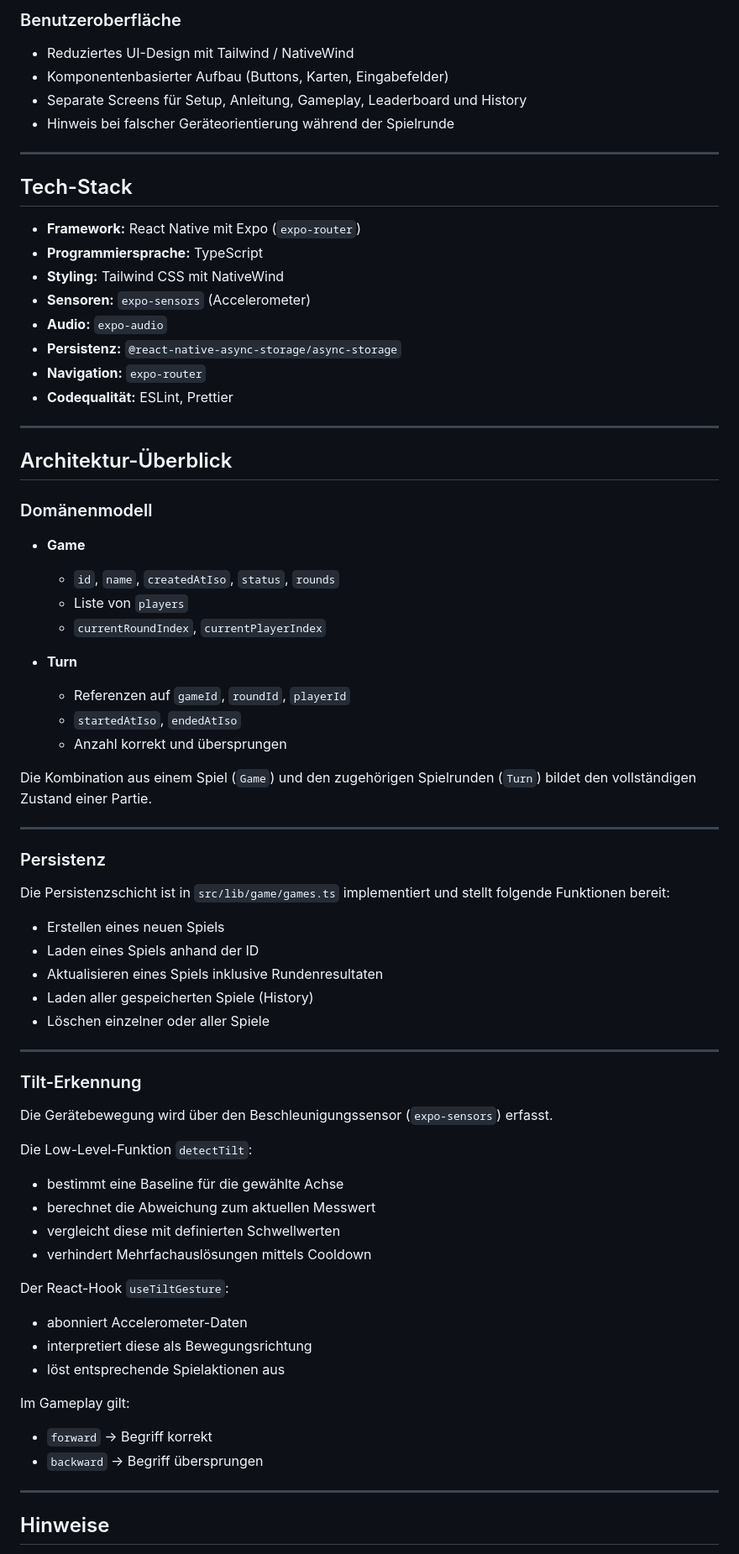
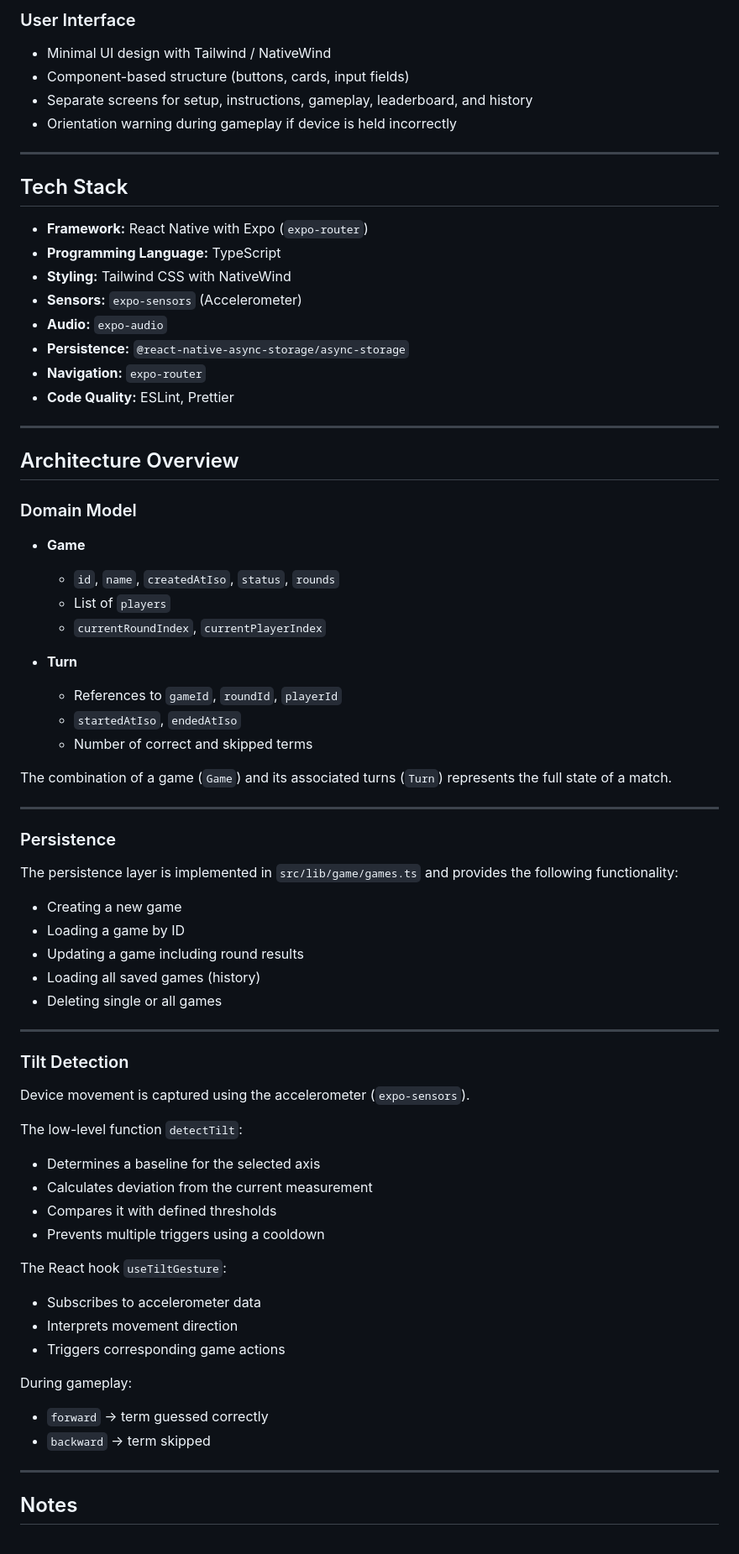
Before and after one commit to josiaschweizer/tilt-guess, a Markdown page: README.md, the part around one of its changes. Shown at 84% size. Drawn GitHub-style.

```diff
--- a/README.md
+++ b/README.md
@@ -71,75 +71,75 @@ Der Fokus der Anwendung liegt auf:
 
-### Benutzeroberfläche
-- Reduziertes UI-Design mit Tailwind / NativeWind
-- Komponentenbasierter Aufbau (Buttons, Karten, Eingabefelder)
-- Separate Screens für Setup, Anleitung, Gameplay, Leaderboard und History
-- Hinweis bei falscher Geräteorientierung während der Spielrunde
+### User Interface
+- Minimal UI design with Tailwind / NativeWind
+- Component-based structure (buttons, cards, input fields)
+- Separate screens for setup, instructions, gameplay, leaderboard, and history
+- Orientation warning during gameplay if device is held incorrectly
 
 ---
 
-## Tech-Stack
+## Tech Stack
 
-- **Framework:** React Native mit Expo (`expo-router`)
-- **Programmiersprache:** TypeScript
-- **Styling:** Tailwind CSS mit NativeWind
-- **Sensoren:** `expo-sensors` (Accelerometer)
+- **Framework:** React Native with Expo (`expo-router`)
+- **Programming Language:** TypeScript
+- **Styling:** Tailwind CSS with NativeWind
+- **Sensors:** `expo-sensors` (Accelerometer)
 - **Audio:** `expo-audio`
-- **Persistenz:** `@react-native-async-storage/async-storage`
+- **Persistence:** `@react-native-async-storage/async-storage`
 - **Navigation:** `expo-router`
-- **Codequalität:** ESLint, Prettier
+- **Code Quality:** ESLint, Prettier
 
 ---
 
-## Architektur-Überblick
+## Architecture Overview
 
-### Domänenmodell
+### Domain Model
 
 - **Game**
-    - `id`, `name`, `createdAtIso`, `status`, `rounds`
-    - Liste von `players`
-    - `currentRoundIndex`, `currentPlayerIndex`
+  - `id`, `name`, `createdAtIso`, `status`, `rounds`
+  - List of `players`
+  - `currentRoundIndex`, `currentPlayerIndex`
 
 - **Turn**
-    - Referenzen auf `gameId`, `roundId`, `playerId`
-    - `startedAtIso`, `endedAtIso`
-    - Anzahl korrekt und übersprungen
+  - References to `gameId`, `roundId`, `playerId`
+  - `startedAtIso`, `endedAtIso`
+  - Number of correct and skipped terms
 
-Die Kombination aus einem Spiel (`Game`) und den zugehörigen Spielrunden (`Turn`) bildet den vollständigen Zustand einer Partie.
+The combination of a game (`Game`) and its associated turns (`Turn`) represents the full state of a match.
 
 ---
 
-### Persistenz
+### Persistence
 
-Die Persistenzschicht ist in `src/lib/game/games.ts` implementiert und stellt folgende Funktionen bereit:
+The persistence layer is implemented in `src/lib/game/games.ts` and provides the following functionality:
 
-- Erstellen eines neuen Spiels
-- Laden eines Spiels anhand der ID
-- Aktualisieren eines Spiels inklusive Rundenresultaten
-- Laden aller gespeicherten Spiele (History)
-- Löschen einzelner oder aller Spiele
+- Creating a new game
+- Loading a game by ID
+- Updating a game including round results
+- Loading all saved games (history)
+- Deleting single or all games
 
 ---
 
-### Tilt-Erkennung
+### Tilt Detection
 
-Die Gerätebewegung wird über den Beschleunigungssensor (`expo-sensors`) erfasst.
+Device movement is captured using the accelerometer (`expo-sensors`).
 
-Die Low-Level-Funktion `detectTilt`:
-- bestimmt eine Baseline für die gewählte Achse
-- berechnet die Abweichung zum aktuellen Messwert
-- vergleicht diese mit definierten Schwellwerten
-- verhindert Mehrfachauslösungen mittels Cooldown
+The low-level function `detectTilt`:
+- Determines a baseline for the selected axis
+- Calculates deviation from the current measurement
+- Compares it with defined thresholds
+- Prevents multiple triggers using a cooldown
 
-Der React-Hook `useTiltGesture`:
-- abonniert Accelerometer-Daten
-- interpretiert diese als Bewegungsrichtung
-- löst entsprechende Spielaktionen aus
+The React hook `useTiltGesture`:
+- Subscribes to accelerometer data
+- Interprets movement direction
+- Triggers corresponding game actions
 
-Im Gameplay gilt:
-- `forward` → Begriff korrekt
-- `backward` → Begriff übersprungen
+During gameplay:
+- `forward` → term guessed correctly
+- `backward` → term skipped
 
 ---
 
-## Hinweise
+## Notes
 
```
Also changed, not shown: other parts of README.md (+54 -54 lines).
